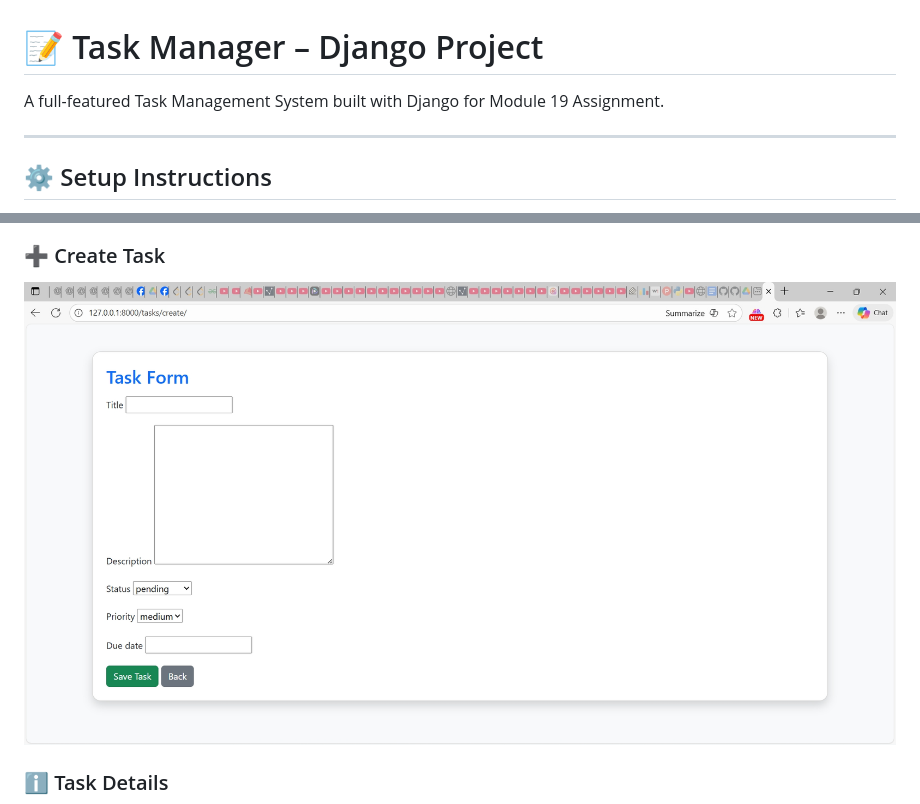
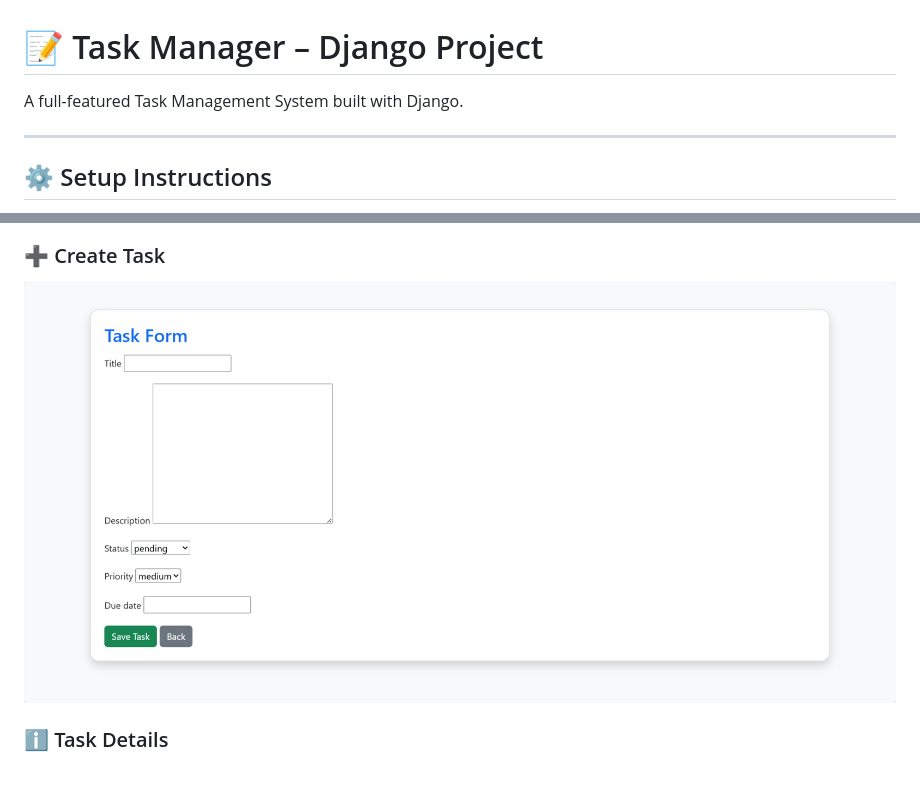
Before and after one commit to Azizul20/taskManager, a Markdown page: readme.md, 2 parts joined by grey strips. GitHub-like rendering; pictures changed too: screenshorts/create_task.png; blank space fills up the shorter version.

Commit message:
finish

```diff
--- a/readme.md
+++ b/readme.md
@@ -1,5 +1,5 @@
 # 📝 Task Manager – Django Project
-A full-featured Task Management System built with Django for Module 19 Assignment.
+A full-featured Task Management System built with Django.
 
 
 ---
```
